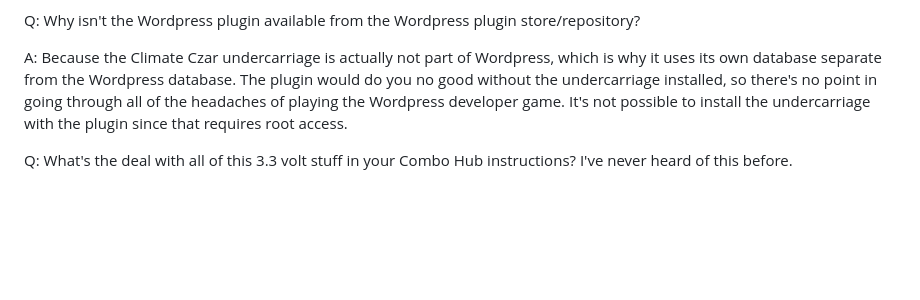
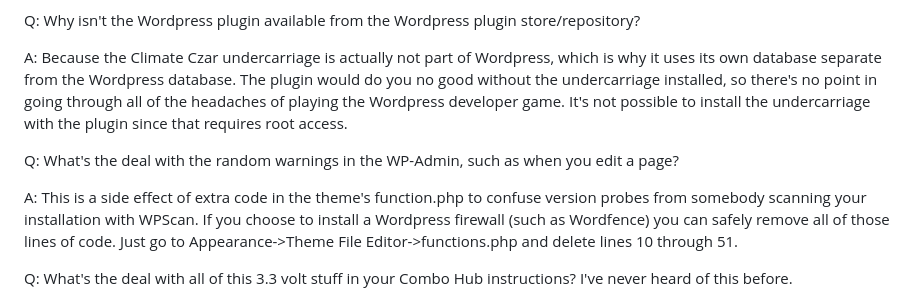
Before and after one commit to larry-athey/climate-czar, a Markdown page: FAQ.md, the part around the change. Drawn GitHub-style; blank space fills up the shorter version.

```diff
--- a/FAQ.md
+++ b/FAQ.md
@@ -28,6 +28,10 @@ Q: Why isn't the Wordpress plugin available from the Wordpress plugin store/repo
 
 A: Because the Climate Czar undercarriage is actually not part of Wordpress, which is why it uses its own database separate from the Wordpress database. The plugin would do you no good without the undercarriage installed, so there's no point in going through all of the headaches of playing the Wordpress developer game. It's not possible to install the undercarriage with the plugin since that requires root access.
 
+Q: What's the deal with the random warnings in the WP-Admin, such as when you edit a page?
+
+A: This is a side effect of extra code in the theme's function.php to confuse version probes from somebody scanning your installation with WPScan. If you choose to install a Wordpress firewall (such as Wordfence) you can safely remove all of those lines of code. Just go to Appearance->Theme File Editor->functions.php and delete lines 10 through 51.
+
 Q: What's the deal with all of this 3.3 volt stuff in your Combo Hub instructions? I've never heard of this before.
 
 A: 3.3 volts DC is what most all micro controllers run on. This low voltage and low current is actually much safer than running 120 volt AC wires all over the place because shock and fire hazards are completely eliminated. You could actually get a high current 5 volt power brick to run an entire greenhouse and insert small 3.3 volt regulators (such as https://www.amazon.com/gp/product/B074FDLCLB/) where needed to bring the signal level down to a safe level for the inputs of the Combo Hub. So, while it may sound like a foreign concept to you, it's actually very common and no more complicated to work with.
```
